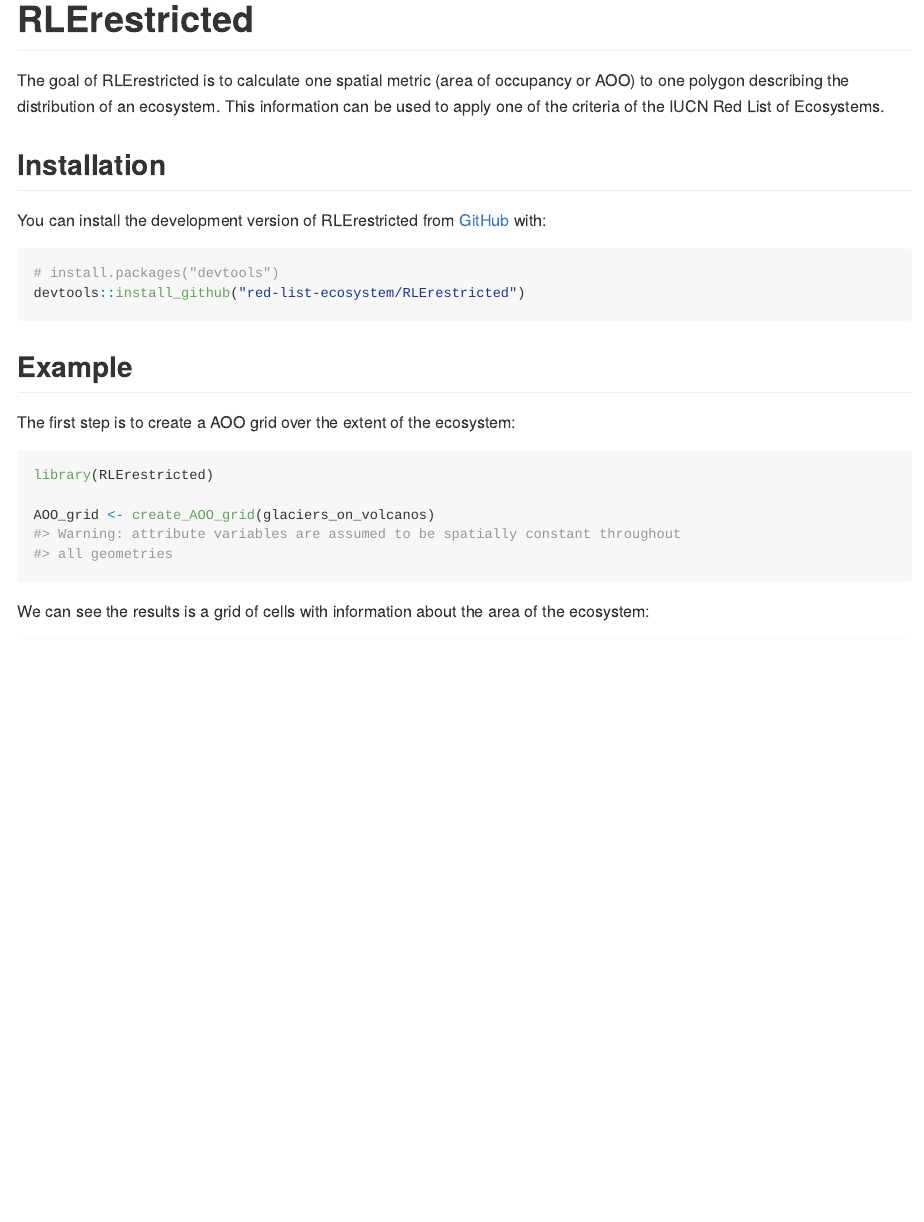
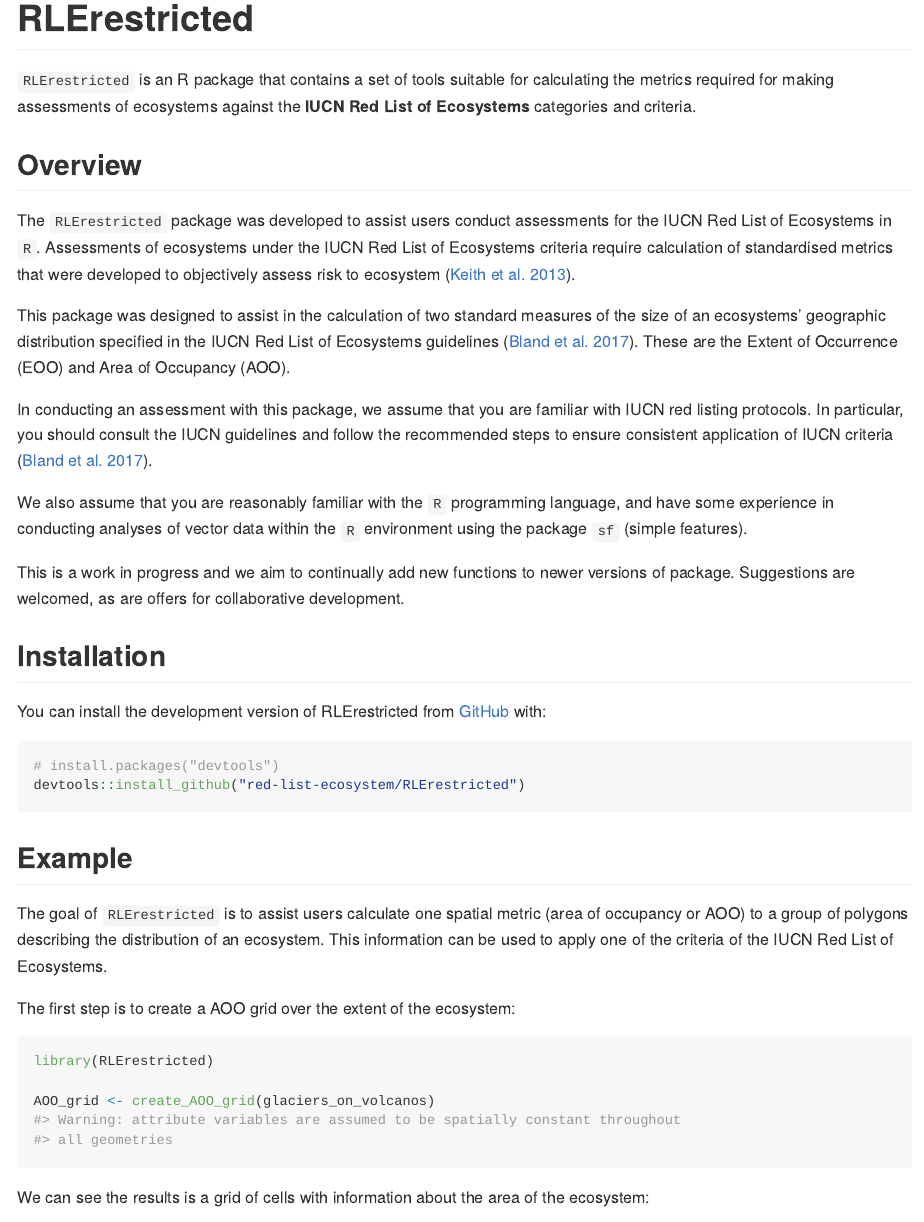
Before and after one commit to red-list-ecosystem/RLErestricted, an R Markdown document (README.Rmd): the page in a window 1100 px wide, from its top. The pictures show the output file README.md that the author committed with the source, drawn offline in the style of GitHub.

Commit message:
update README

````diff
--- a/README.Rmd
+++ b/README.Rmd
@@ -18,7 +18,31 @@
 <!-- badges: start -->
 <!-- badges: end -->
 
-The goal of RLErestricted is to calculate one spatial metric (area of occupancy or AOO) to one polygon describing the distribution of an ecosystem. This information can be used to apply one of the criteria of the IUCN Red List of Ecosystems.
+`RLErestricted` is an R package that contains a set of tools suitable for calculating
+the metrics required for making assessments of ecosystems against the **IUCN Red List of Ecosystems**
+categories and criteria.
+
+## Overview
+
+The `RLErestricted` package was developed to assist users conduct assessments for the
+IUCN Red List of Ecosystems in `R`. Assessments of ecosystems under the IUCN Red List of Ecosystems criteria require calculation of standardised metrics that were developed to objectively assess risk to ecosystem ([Keith et al. 2013](https://journals.plos.org/plosone/article?id=10.1371/journal.pone.0062111)).
+
+This package was designed to assist in the calculation of two standard measures of the size of an
+ecosystems' geographic distribution specified in the IUCN Red List of Ecosystems
+guidelines ([Bland et al. 2017](https://doi.org/10.2305/IUCN.CH.2016.RLE.3.en)).
+These are the Extent of Occurrence (EOO) and Area of Occupancy (AOO).
+
+In conducting an assessment with this package, we assume that you are familiar
+with IUCN red listing protocols. In particular, you should consult the IUCN
+guidelines and follow the recommended steps to ensure consistent application of IUCN criteria ([Bland et al. 2017](https://doi.org/10.2305/IUCN.CH.2016.RLE.3.en)).
+
+We also assume that you are reasonably familiar with the `R` programming
+language, and have some experience in conducting analyses of vector
+data within the `R` environment using the package `sf` (simple features).
+
+This is a work in progress and we aim to continually add new functions
+to newer versions of package. Suggestions are welcomed, as are offers for
+collaborative development.
 
 ## Installation
 
@@ -30,6 +54,8 @@
 ```
 
 ## Example
+
+The goal of `RLErestricted` is to assist users calculate one spatial metric (area of occupancy or AOO) to a group of polygons describing the distribution of an ecosystem. This information can be used to apply one of the criteria of the IUCN Red List of Ecosystems.
 
 The first step is to create a AOO grid over the extent of the ecosystem:
 
````
Also changed, not shown: README.md.
